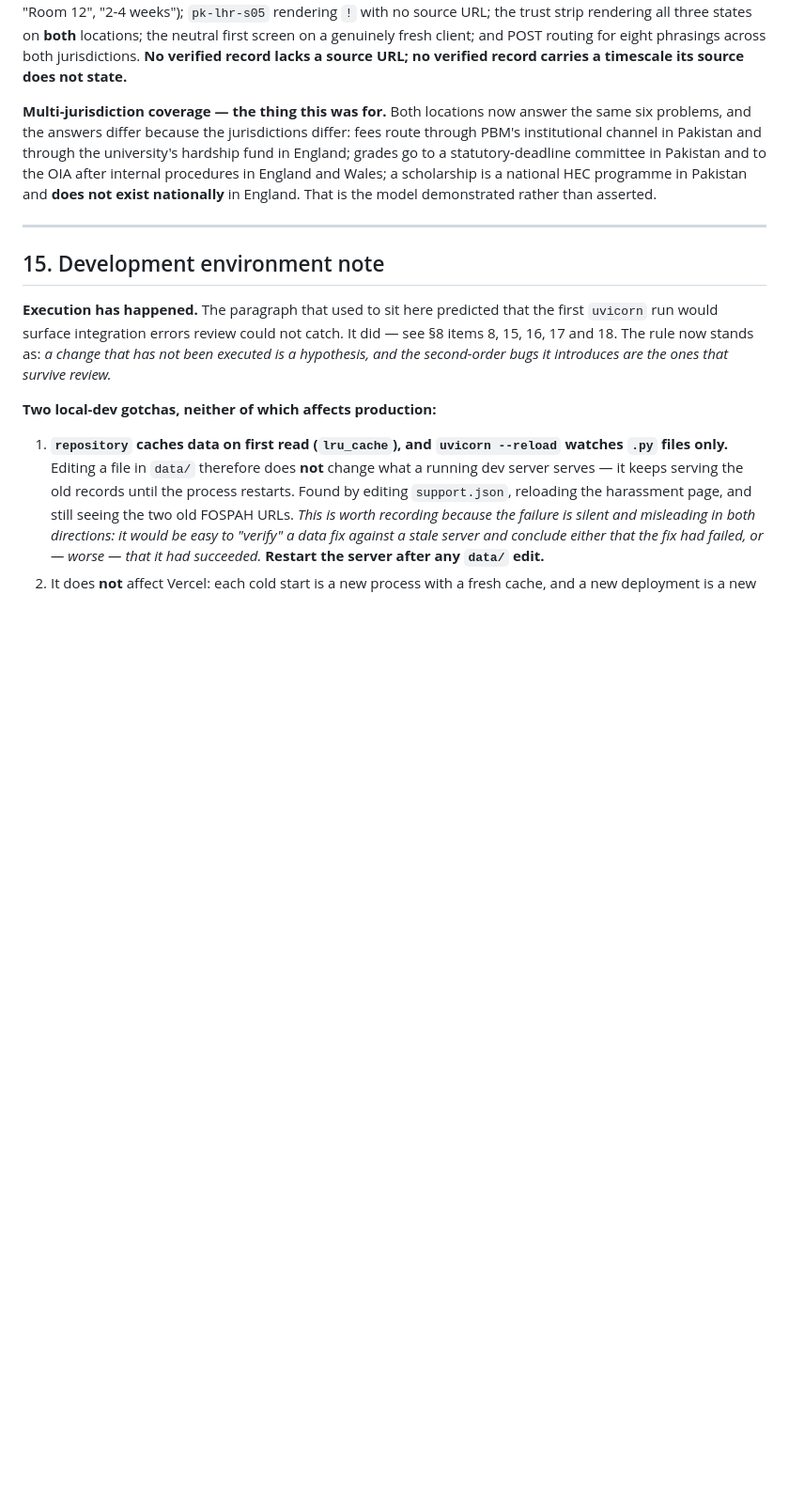
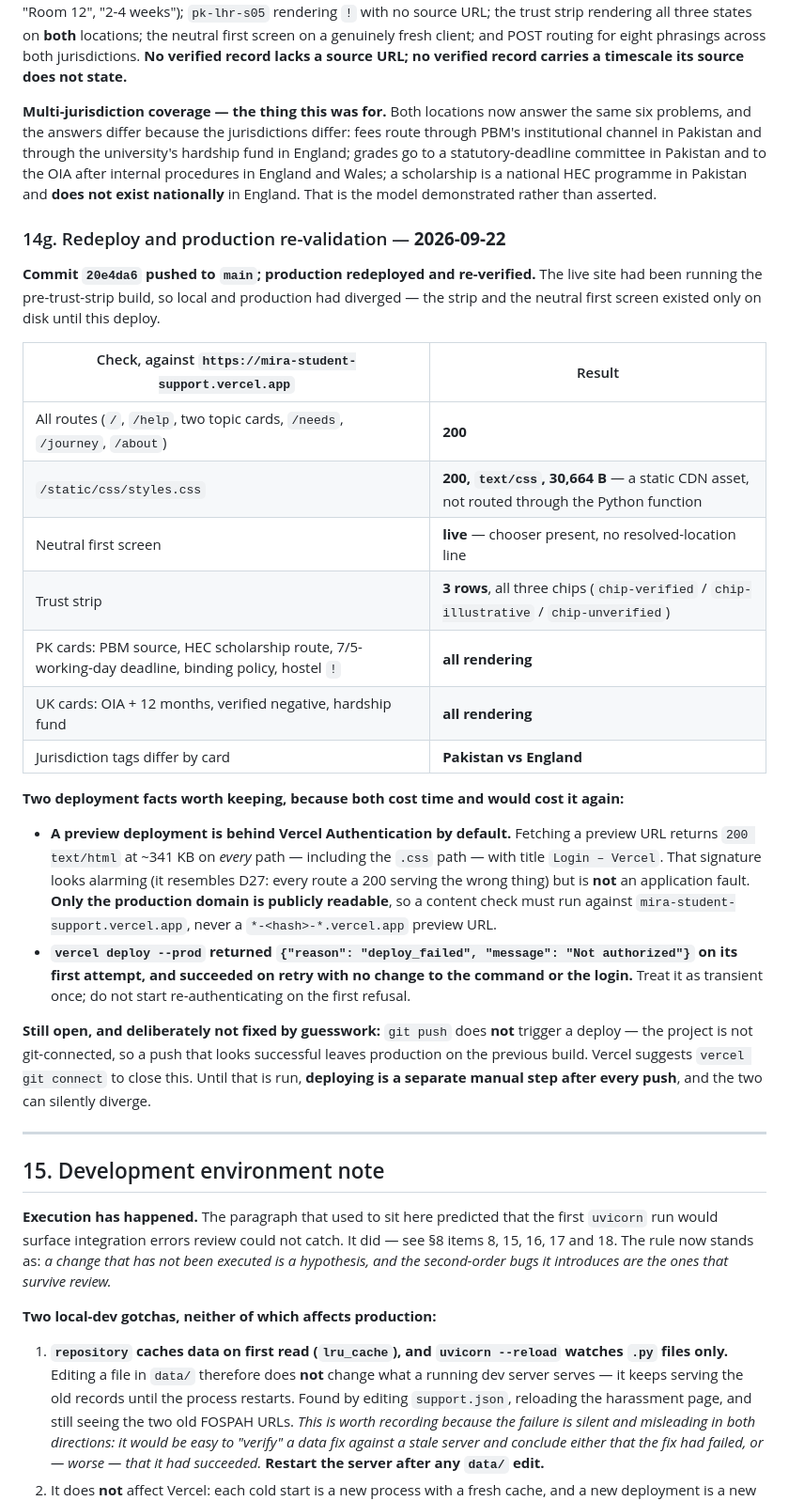
Before and after one commit to akaheem/Mira, a Markdown page: PROJECT_TRACKER.md, the part around one of its changes. Shown at 94% size. GitHub-like rendering; blank space fills up the shorter version.

Commit message:
Record sourcing batch 2 and the production redeploy
14f closes the Pakistan pass: 5 records re-sourced, 4 verified, 1 left
unverified because HEC publishes no general student accommodation policy.
Project verified count 7 -> 11, inside the 8-12 target.

Two corrections the batch forced, both recorded rather than tidied away:
a source's own scope limits the card (PBM covers government institutions
only, so a private-university student would have been sent to an office
that cannot help her), and binding vs non-binding must be carried (HEC's
drug and tobacco policy says it is binding; the semester-system guidelines
do not).

Also records the dead ends, because each is a live risk if forgotten:
pbm.gov.pk/orders/ifapolicy.pdf returns 404, so no income threshold
appears on any card; peef.org.pk fails TLS verification, so nothing from
PEEF is on any card; ehsaas.hec.gov.pk refuses connections, recorded on
the card itself rather than omitted.

14g records the redeploy and two deployment facts worth keeping: a preview
URL is behind Vercel Authentication and returns the login page on every
path, which resembles a D27 failure but is not one, and the production
deploy returned "Not authorized" once before succeeding on an unchanged
retry. Also records that git push does not deploy.

```diff
--- a/PROJECT_TRACKER.md
+++ b/PROJECT_TRACKER.md
@@ -1122,6 +1130,39 @@ grades go to a statutory-deadline committee in Pakistan and to the OIA after int
 procedures in England and Wales; a scholarship is a national HEC programme in Pakistan and
 **does not exist nationally** in England. That is the model demonstrated rather than asserted.
 
+### 14g. Redeploy and production re-validation — **2026-09-22**
+
+**Commit `20e4da6` pushed to `main`; production redeployed and re-verified.** The live site had
+been running the pre-trust-strip build, so local and production had diverged — the strip and
+the neutral first screen existed only on disk until this deploy.
+
+| Check, against `https://mira-student-support.vercel.app` | Result |
+|---|---|
+| All routes (`/`, `/help`, two topic cards, `/needs`, `/journey`, `/about`) | **200** |
+| `/static/css/styles.css` | **200, `text/css`, 30,664 B** — a static CDN asset, not routed through the Python function |
+| Neutral first screen | **live** — chooser present, no resolved-location line |
+| Trust strip | **3 rows**, all three chips (`chip-verified` / `chip-illustrative` / `chip-unverified`) |
+| PK cards: PBM source, HEC scholarship route, 7/5-working-day deadline, binding policy, hostel `!` | **all rendering** |
+| UK cards: OIA + 12 months, verified negative, hardship fund | **all rendering** |
+| Jurisdiction tags differ by card | **Pakistan vs England** |
+
+**Two deployment facts worth keeping, because both cost time and would cost it again:**
+
+- **A preview deployment is behind Vercel Authentication by default.** Fetching a preview URL
+  returns `200 text/html` at ~341 KB on *every* path — including the `.css` path — with title
+  `Login – Vercel`. That signature looks alarming (it resembles D27: every route a 200 serving
+  the wrong thing) but is **not** an application fault. **Only the production domain is
+  publicly readable**, so a content check must run against `mira-student-support.vercel.app`,
+  never a `*-<hash>-*.vercel.app` preview URL.
+- **`vercel deploy --prod` returned `{"reason": "deploy_failed", "message": "Not authorized"}`
+  on its first attempt, and succeeded on retry with no change to the command or the login.**
+  Treat it as transient once; do not start re-authenticating on the first refusal.
+
+**Still open, and deliberately not fixed by guesswork:** `git push` does **not** trigger a
+deploy — the project is not git-connected, so a push that looks successful leaves production
+on the previous build. Vercel suggests `vercel git connect` to close this. Until that is run,
+**deploying is a separate manual step after every push**, and the two can silently diverge.
+
 ---
 
 ## 15. Development environment note
```
Also changed, not shown: other parts of PROJECT_TRACKER.md (+8 -0 lines).
